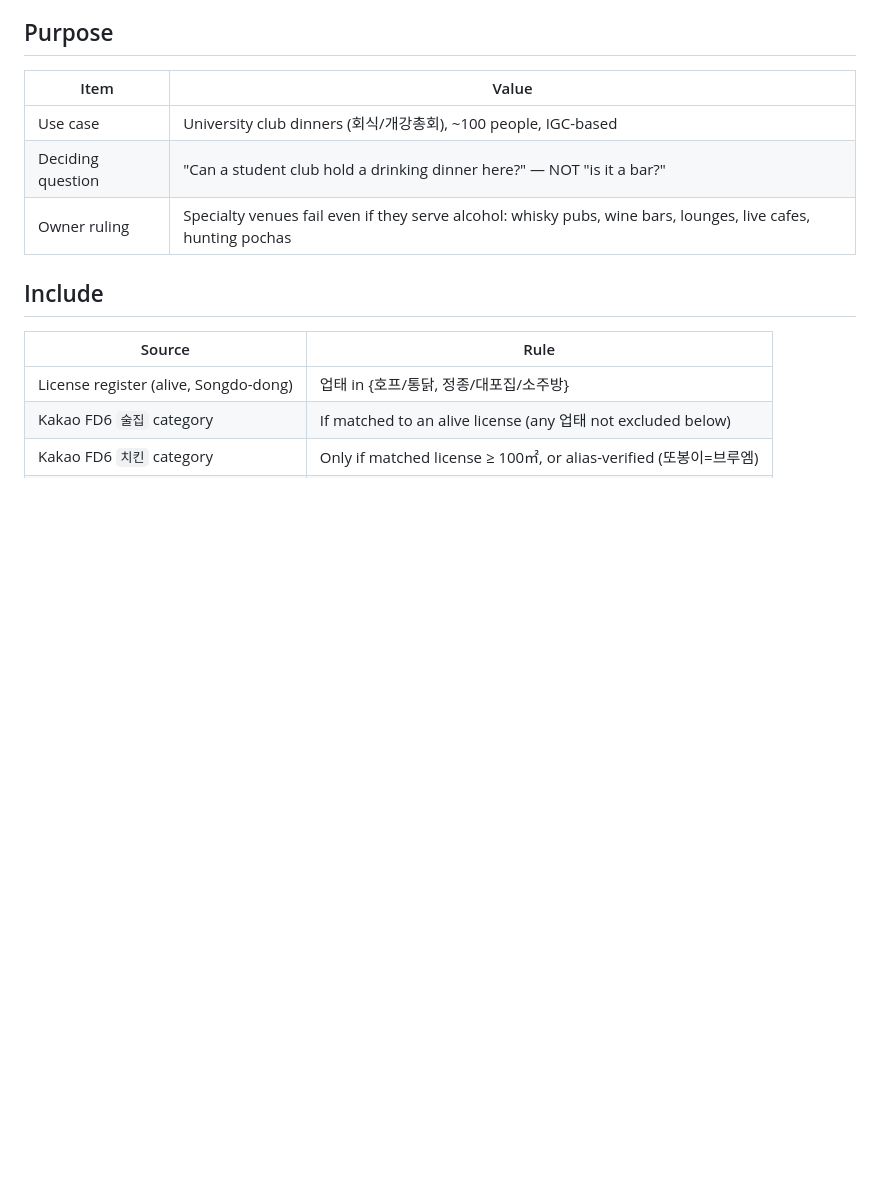
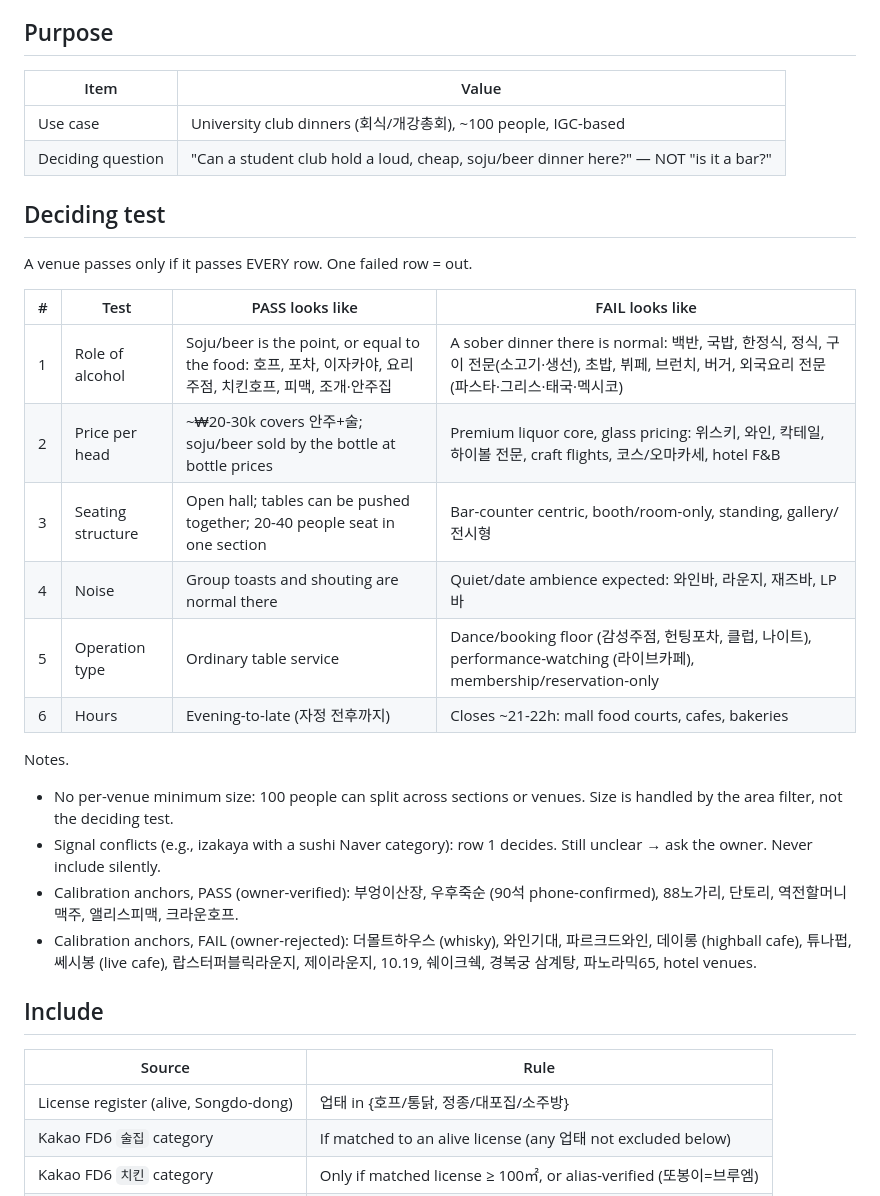
Before and after one commit to Junsudo/songdo-bars, a Markdown page: CRITERIA.md, the part around the change. Drawn GitHub-style; blank space fills up the shorter version.

Commit message:
CRITERIA.md: 판정 질문을 6항목 pass/fail 테스트로 구체화 + 캘리브레이션 앵커
Co-Authored-By: Claude Fable 5 <noreply@anthropic.com>

```diff
--- a/CRITERIA.md
+++ b/CRITERIA.md
@@ -7,8 +7,26 @@ Governing document. Every pipeline rule traces to a line here. When a rule and t
 | Item | Value |
 |---|---|
 | Use case | University club dinners (회식/개강총회), ~100 people, IGC-based |
-| Deciding question | "Can a student club hold a drinking dinner here?" — NOT "is it a bar?" |
-| Owner ruling | Specialty venues fail even if they serve alcohol: whisky pubs, wine bars, lounges, live cafes, hunting pochas |
+| Deciding question | "Can a student club hold a loud, cheap, soju/beer dinner here?" — NOT "is it a bar?" |
+
+## Deciding test
+
+A venue passes only if it passes EVERY row. One failed row = out.
+
+| # | Test | PASS looks like | FAIL looks like |
+|---|---|---|---|
+| 1 | Role of alcohol | Soju/beer is the point, or equal to the food: 호프, 포차, 이자카야, 요리주점, 치킨호프, 피맥, 조개·안주집 | A sober dinner there is normal: 백반, 국밥, 한정식, 정식, 구이 전문(소고기·생선), 초밥, 뷔페, 브런치, 버거, 외국요리 전문(파스타·그리스·태국·멕시코) |
+| 2 | Price per head | ~₩20-30k covers 안주+술; soju/beer sold by the bottle at bottle prices | Premium liquor core, glass pricing: 위스키, 와인, 칵테일, 하이볼 전문, craft flights, 코스/오마카세, hotel F&B |
+| 3 | Seating structure | Open hall; tables can be pushed together; 20-40 people seat in one section | Bar-counter centric, booth/room-only, standing, gallery/전시형 |
+| 4 | Noise | Group toasts and shouting are normal there | Quiet/date ambience expected: 와인바, 라운지, 재즈바, LP바 |
+| 5 | Operation type | Ordinary table service | Dance/booking floor (감성주점, 헌팅포차, 클럽, 나이트), performance-watching (라이브카페), membership/reservation-only |
+| 6 | Hours | Evening-to-late (자정 전후까지) | Closes ~21-22h: mall food courts, cafes, bakeries |
+
+Notes.
+- No per-venue minimum size: 100 people can split across sections or venues. Size is handled by the area filter, not the deciding test.
+- Signal conflicts (e.g., izakaya with a sushi Naver category): row 1 decides. Still unclear → ask the owner. Never include silently.
+- Calibration anchors, PASS (owner-verified): 부엉이산장, 우후죽순 (90석 phone-confirmed), 88노가리, 단토리, 역전할머니맥주, 앨리스피맥, 크라운호프.
+- Calibration anchors, FAIL (owner-rejected): 더몰트하우스 (whisky), 와인기대, 파르크드와인, 데이롱 (highball cafe), 튜나펍, 쎄시봉 (live cafe), 랍스터퍼블릭라운지, 제이라운지, 10.19, 쉐이크쉑, 경복궁 삼계탕, 파노라믹65, hotel venues.
 
 ## Include
 
```
